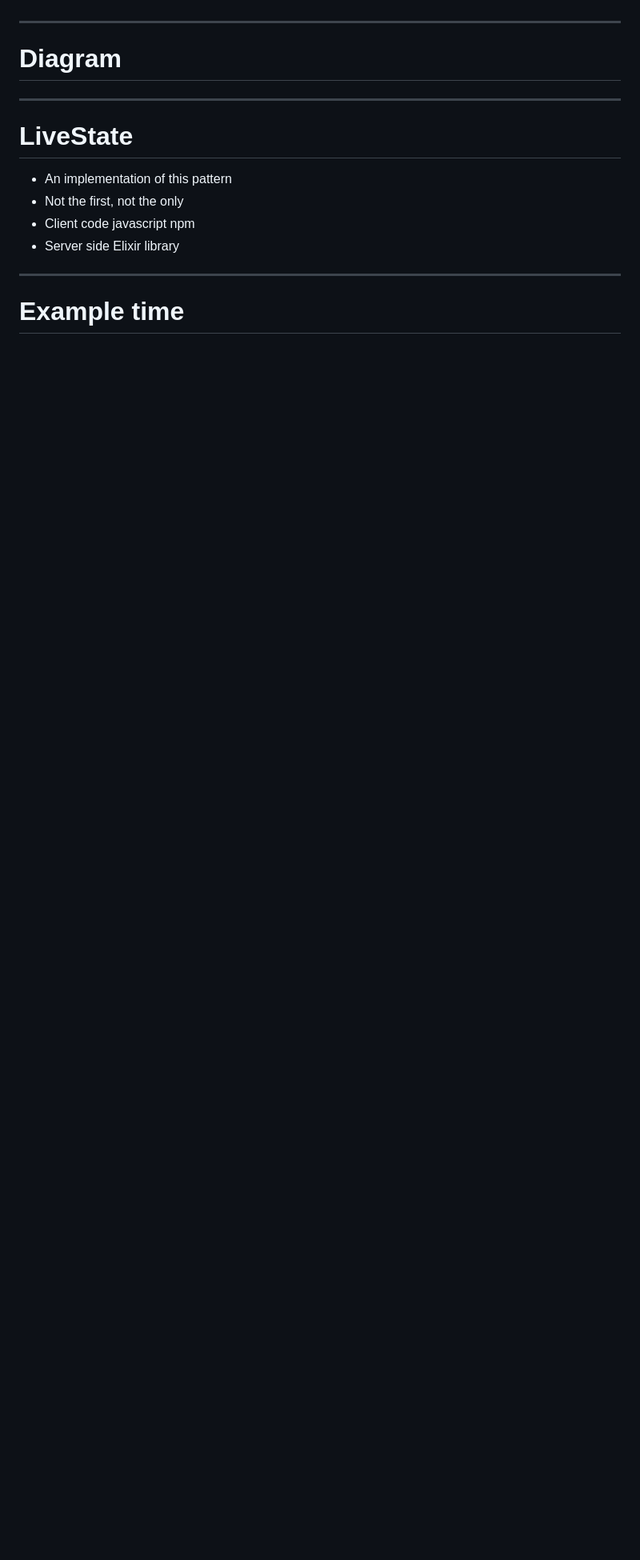
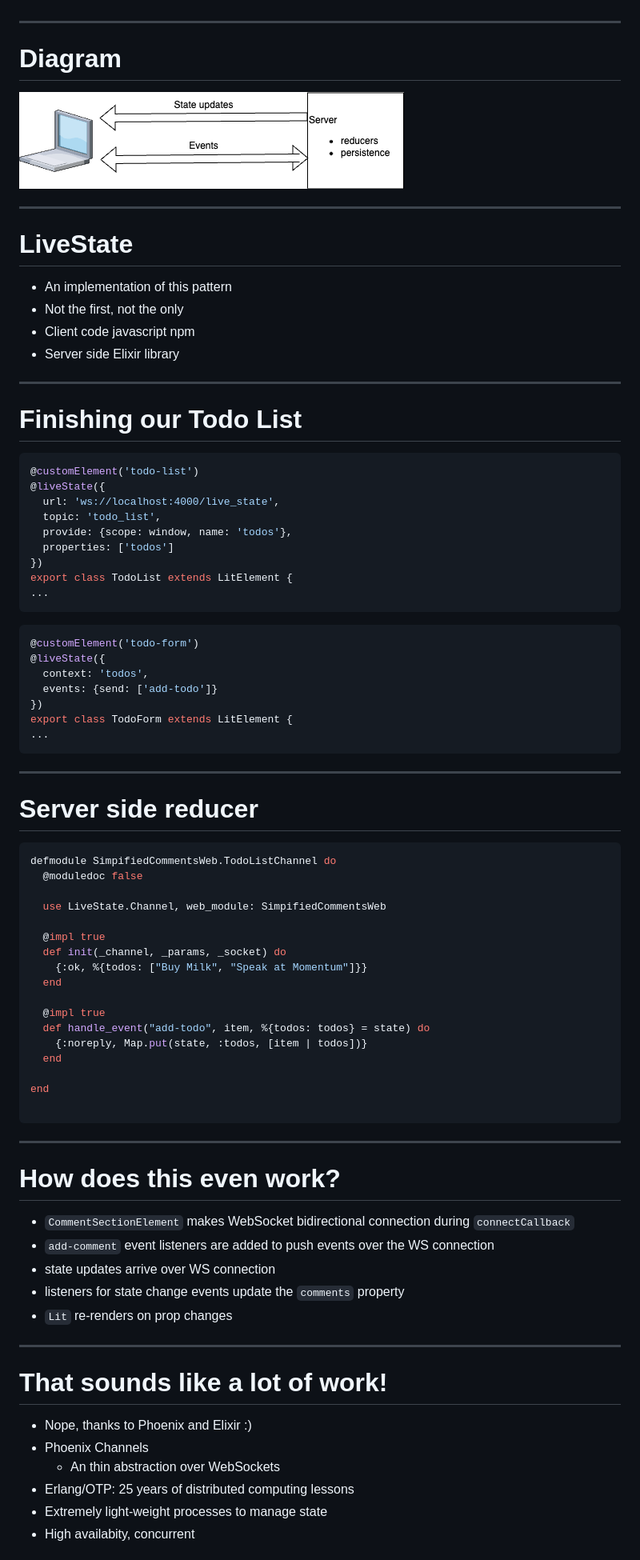
Before and after one commit to superchris/codemash-2024, a Markdown page: index.md, the part around the change printed below. Shown: that part at 80% size. GitHub-like rendering; pictures changed too: event_reducers.png (added); blank space fills up the shorter version.

Commit message:
change to todo example

````diff
--- a/index.md
+++ b/index.md
@@ -282,6 +304,7 @@ export class TodoList extends LitElement {
 ---
 
 # Diagram
+![](event_reducers.png)
 
 ---
 
@@ -293,4 +316,64 @@ export class TodoList extends LitElement {
 
 ---
 
-# Example time
+# Finishing our Todo List
+```ts
+@customElement('todo-list')
+@liveState({
+  url: 'ws://localhost:4000/live_state',
+  topic: 'todo_list',
+  provide: {scope: window, name: 'todos'},
+  properties: ['todos']
+})
+export class TodoList extends LitElement {
+...
+```
+```ts
+@customElement('todo-form')
+@liveState({
+  context: 'todos',
+  events: {send: ['add-todo']}
+})
+export class TodoForm extends LitElement {
+...
+```
+---
+# Server side reducer
+```elixir
+defmodule SimpifiedCommentsWeb.TodoListChannel do
+  @moduledoc false
+
+  use LiveState.Channel, web_module: SimpifiedCommentsWeb
+
+  @impl true
+  def init(_channel, _params, _socket) do
+    {:ok, %{todos: ["Buy Milk", "Speak at Momentum"]}}
+  end
+
+  @impl true
+  def handle_event("add-todo", item, %{todos: todos} = state) do
+    {:noreply, Map.put(state, :todos, [item | todos])}
+  end
+
+end
+
+```
+---
+
+# How does this even work?
+- `CommentSectionElement` makes WebSocket bidirectional connection during `connectCallback`
+- `add-comment` event listeners are added to push events over the WS connection
+- state updates arrive over WS connection
+- listeners for state change events update the `comments` property
+- `Lit` re-renders on prop changes
+
+---
+
+# That sounds like a lot of work!
+- Nope, thanks to Phoenix and Elixir :)
+- Phoenix Channels
+  - An thin abstraction over WebSockets
+- Erlang/OTP: 25 years of distributed computing lessons
+- Extremely light-weight processes to manage state
+- High availabity, concurrent
+
````
Also changed, not shown: other parts of index.md (+72 -65 lines), 3 other files.
